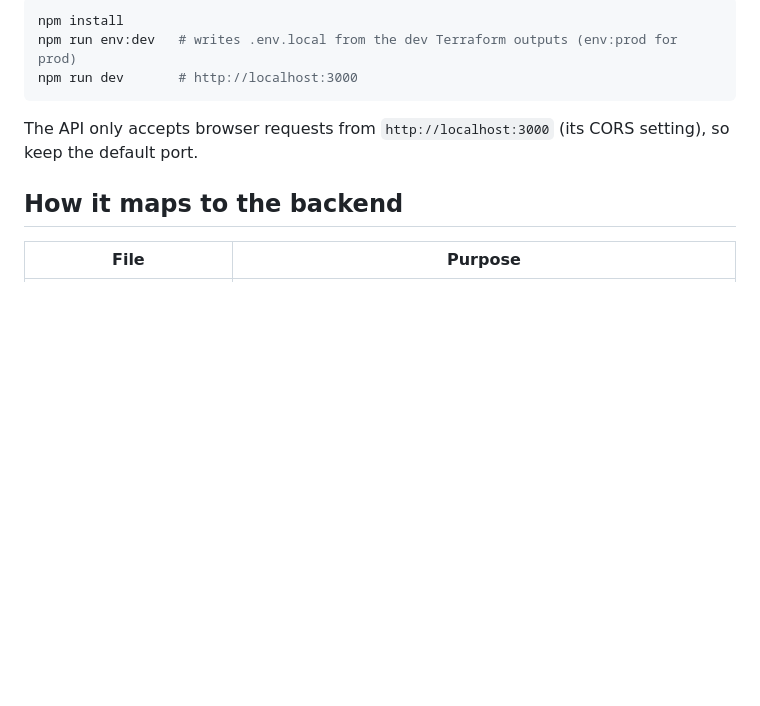
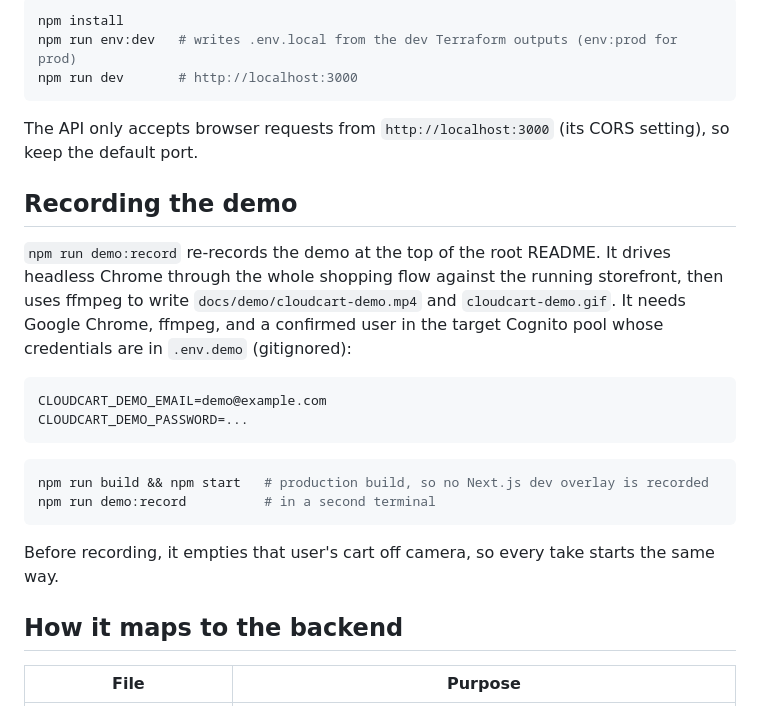
Before and after one commit to chateauJ/cloudcart, a Markdown page: frontend/README.md, the part around the change. Rendered like a GitHub page; blank space fills up the shorter version.

````diff
--- a/frontend/README.md
+++ b/frontend/README.md
@@ -22,6 +22,25 @@ npm run dev       # http://localhost:3000
 The API only accepts browser requests from `http://localhost:3000` (its CORS setting), so keep the
 default port.
 
+## Recording the demo
+
+`npm run demo:record` re-records the demo at the top of the root README. It drives headless Chrome
+through the whole shopping flow against the running storefront, then uses ffmpeg to write
+`docs/demo/cloudcart-demo.mp4` and `cloudcart-demo.gif`. It needs Google Chrome, ffmpeg, and a
+confirmed user in the target Cognito pool whose credentials are in `.env.demo` (gitignored):
+
+```bash
+CLOUDCART_DEMO_EMAIL=demo@example.com
+CLOUDCART_DEMO_PASSWORD=...
+```
+
+```bash
+npm run build && npm start   # production build, so no Next.js dev overlay is recorded
+npm run demo:record          # in a second terminal
+```
+
+Before recording, it empties that user's cart off camera, so every take starts the same way.
+
 ## How it maps to the backend
 
 | File | Purpose |
````
Also changed, not shown: README.md (+20 -1 lines), docs/screenshots/dashboard.png (added), docs/screenshots/pipeline.png (added), docs/screenshots/xray-trace-map.png (added), 4 other files.
